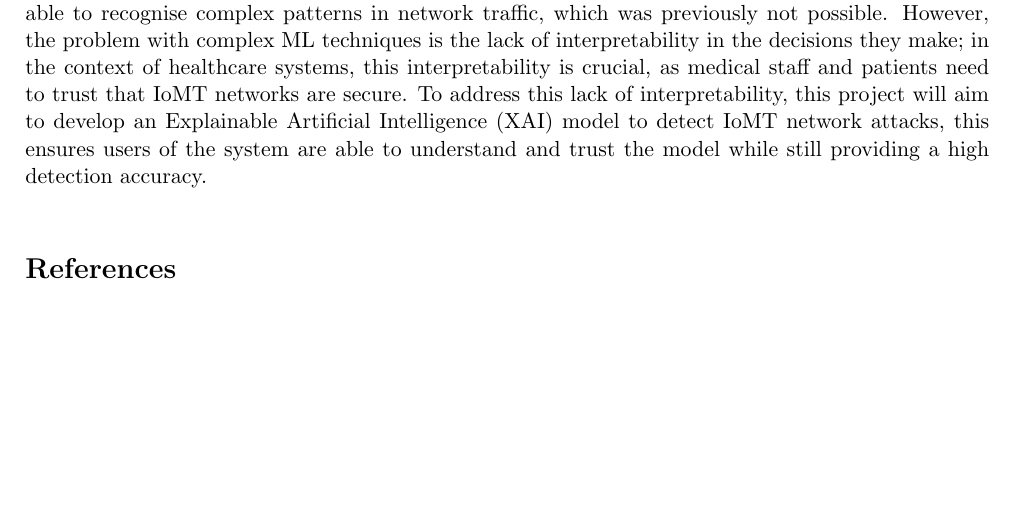
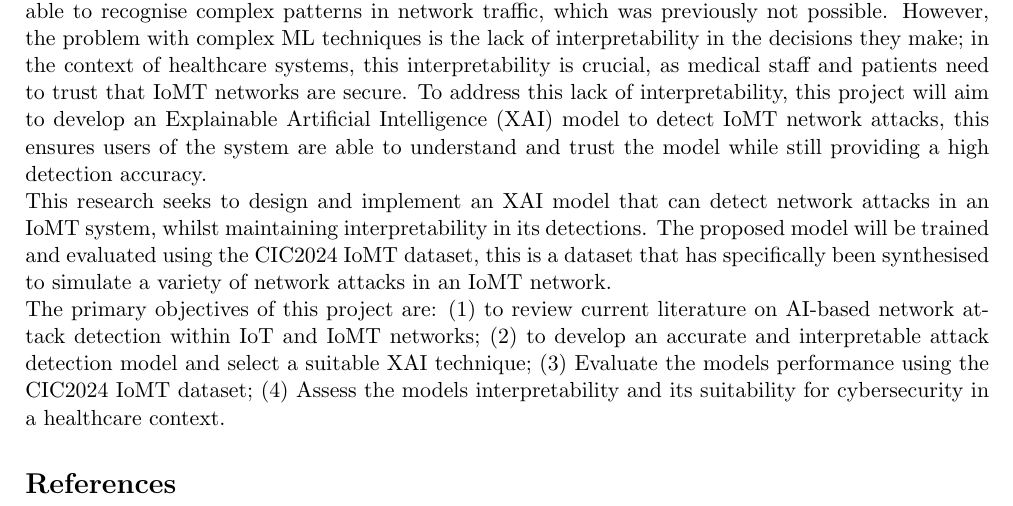
Before and after one commit to sssspppuud/Network-Intrusion-Detection-System-with-Explainable-Deep-Learning, a LaTeX document (Literature Review/main.tex): part of page 2 of 2, cut so that both start at the same text, the shorter picture padded with empty space. Compiled offline with pdfLaTeX.

Commit message:
Introduction main points complete

```diff
--- a/Literature Review/main.tex
+++ b/Literature Review/main.tex
@@ -85,6 +87,23 @@ Smart and connected medical devices are becoming increasingly integrated into th
 \\
 Recent research has shown extensively that Machine Learning (ML) can be effectively used to detect network attacks by analyzing the traffic on a network. Compared to traditional network attack detection, such as rule-based systems, ML techniques show significant improvements because they are able to recognise complex patterns in network traffic, which was previously not possible. However, the problem with complex ML techniques is the lack of interpretability in the decisions they make; in the context of healthcare systems, this interpretability is crucial, as medical staff and patients need to trust that IoMT networks are secure. To address this lack of interpretability, this project will aim to develop an Explainable Artificial Intelligence (XAI) model to detect IoMT network attacks, this ensures users of the system are able to understand and trust the model while still providing a high detection accuracy.
 \\
+This research seeks to design and implement an XAI model that can detect network attacks in an IoMT system, whilst maintaining interpretability in its detections. The proposed model will be trained and evaluated using the CIC2024 IoMT dataset, this is a dataset that has specifically been synthesised to simulate a variety of network attacks in an IoMT network.
+\\
+The primary objectives of this project are: (1) to review current literature on AI-based network attack detection within IoT and IoMT networks; (2) to develop an accurate and interpretable attack detection model and select a suitable XAI technique; (3) Evaluate the models performance using the CIC2024 IoMT dataset; (4) Assess the models interpretability and its suitability for cybersecurity in a healthcare context.
+
+
+
+
+
+
+
+
+
+
+
+
+
+
 %    REFERENCES
 %
 %%%%%%%%%%%%%%%%%%%%%%%%%%%%%%%%%%%%%%%%%%%%%%%%%%%%%%%%%%%%%%%%%%%%%%
```
Also changed, not shown: Literature Review/main.pdf, Literature Review/main.tex (4 more changed lines).
